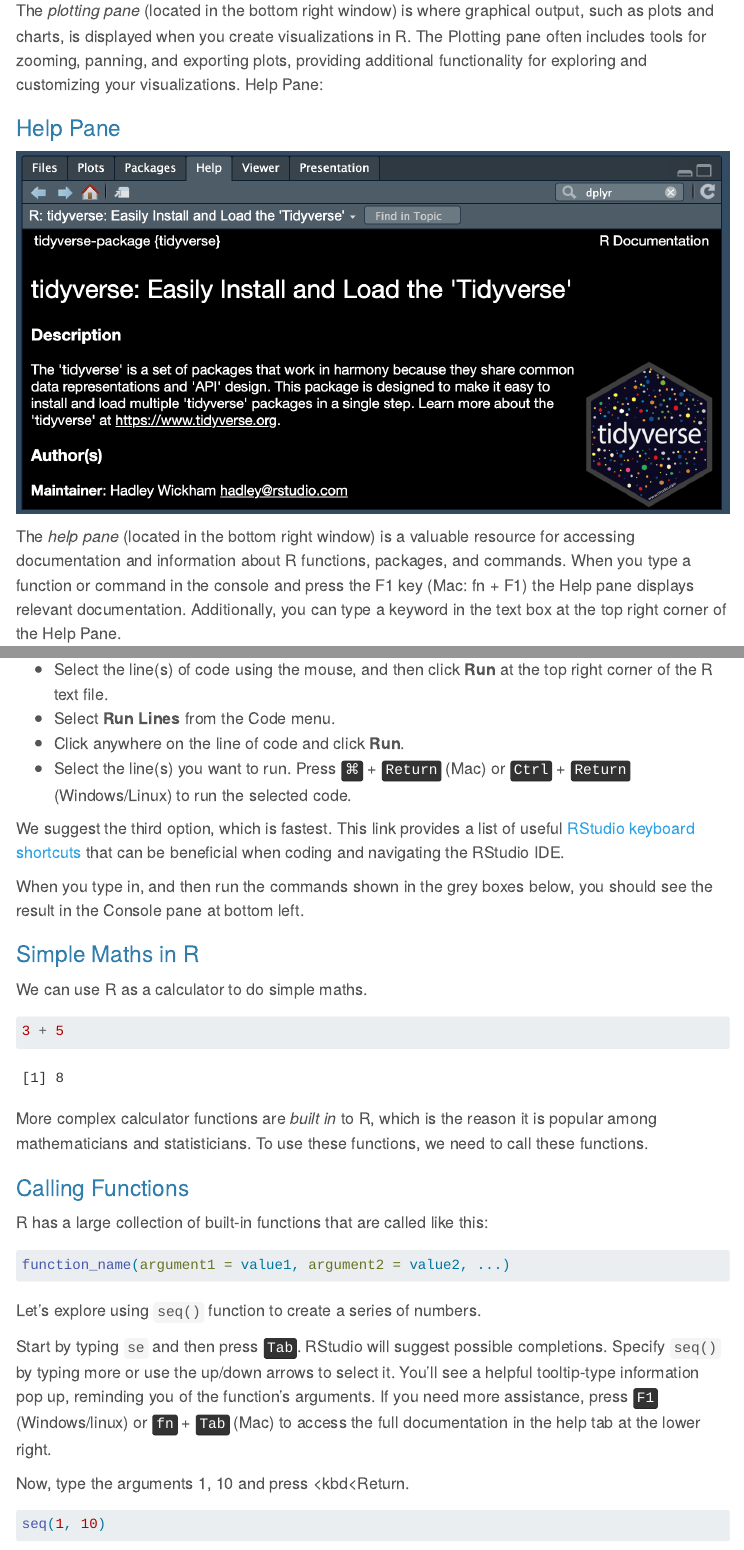
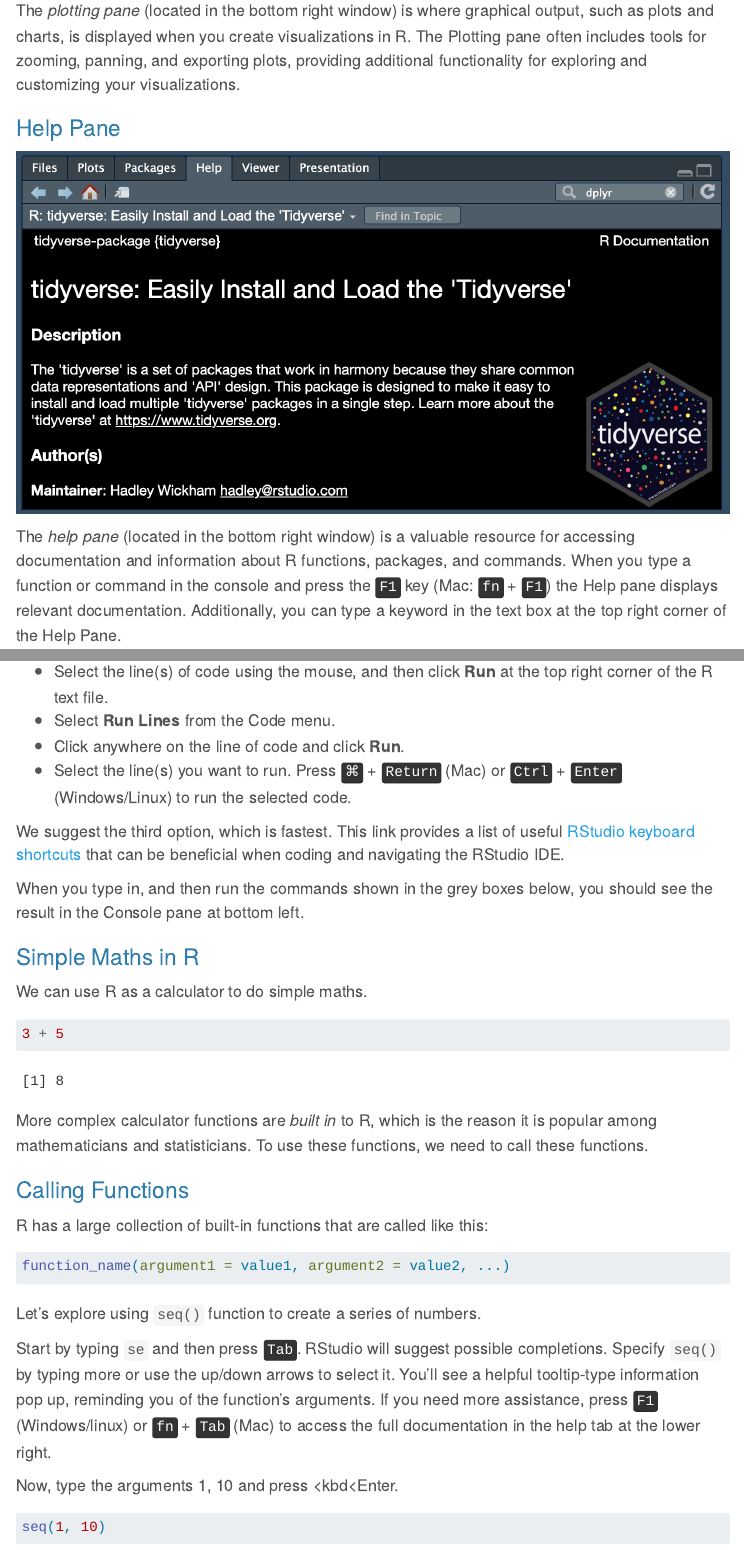
Before and after one commit to Sanduni-P/IntroR, a Quarto document (vignettes/1_Introduction.qmd): the page in a window 1100 px wide, from 3950 px down, and a second part further down, joined at a grey line. Rendered offline with R 4.5, knitr and Pandoc in place of Quarto, with nearby package versions; menus at the side of the page are left out.

Commit message:
intro typos fixed

````diff
--- a/vignettes/1_Introduction.qmd
+++ b/vignettes/1_Introduction.qmd
@@ -69,13 +69,13 @@ The *environment pane* (located in the top right window) provides an overview of
 
 ![](images/plotting-pane.png){fig-align="center"}
 
-The *plotting pane* (located in the bottom right window) is where graphical output, such as plots and charts, is displayed when you create visualizations in R. The Plotting pane often includes tools for zooming, panning, and exporting plots, providing additional functionality for exploring and customizing your visualizations. Help Pane:
+The *plotting pane* (located in the bottom right window) is where graphical output, such as plots and charts, is displayed when you create visualizations in R. The Plotting pane often includes tools for zooming, panning, and exporting plots, providing additional functionality for exploring and customizing your visualizations.
 
 ### Help Pane
 
 ![](images/help-pane.png){fig-align="center"}
 
-The *help pane* (located in the bottom right window) is a valuable resource for accessing documentation and information about R functions, packages, and commands. When you type a function or command in the console and press the F1 key (Mac: fn + F1) the Help pane displays relevant documentation. Additionally, you can type a keyword in the text box at the top right corner of the Help Pane.
+The *help pane* (located in the bottom right window) is a valuable resource for accessing documentation and information about R functions, packages, and commands. When you type a function or command in the console and press the <kbd>F1</kbd> key (Mac: <kbd>fn</kbd> + <kbd>F1</kbd>) the Help pane displays relevant documentation. Additionally, you can type a keyword in the text box at the top right corner of the Help Pane.
 
 ### Files Pane
 
@@ -140,7 +140,7 @@ Executing commands or *running code* is the process of submitting a command to y
 -   Select the line(s) of code using the mouse, and then click **Run** at the top right corner of the R text file.
 -   Select **Run Lines** from the Code menu.
 -   Click anywhere on the line of code and click **Run**.
--   Select the line(s) you want to run. Press <kbd>⌘</kbd> + <kbd>Return</kbd> (Mac) or <kbd>Ctrl</kbd> + <kbd>Return</kbd> (Windows/Linux) to run the selected code.
+-   Select the line(s) you want to run. Press <kbd>⌘</kbd> + <kbd>Return</kbd> (Mac) or <kbd>Ctrl</kbd> + <kbd>Enter</kbd> (Windows/Linux) to run the selected code.
 
 We suggest the third option, which is fastest. This link provides a list of useful [RStudio keyboard shortcuts](https://support.posit.co/hc/en-us/articles/200711853-Keyboard-Shortcuts-in-the-RStudio-IDE) that can be beneficial when coding and navigating the RStudio IDE.
 
@@ -169,7 +169,7 @@ Let's explore using `seq()` function to create a series of numbers.
 
 Start by typing `se` and then press <kbd>Tab</kbd>. RStudio will suggest possible completions. Specify `seq()` by typing more or use the up/down arrows to select it. You'll see a helpful tooltip-type information pop up, reminding you of the function's arguments. If you need more assistance, press <kbd>F1</kbd> (Windows/linux) or <kbd>fn</kbd> + <kbd>Tab</kbd> (Mac) to access the full documentation in the help tab at the lower right.
 
-Now, type the arguments 1, 10 and press \<kbd\<Return</kbd>.
+Now, type the arguments 1, 10 and press \<kbd\<Enter</kbd>.
 
 ```{r}
 seq(1, 10)
````
